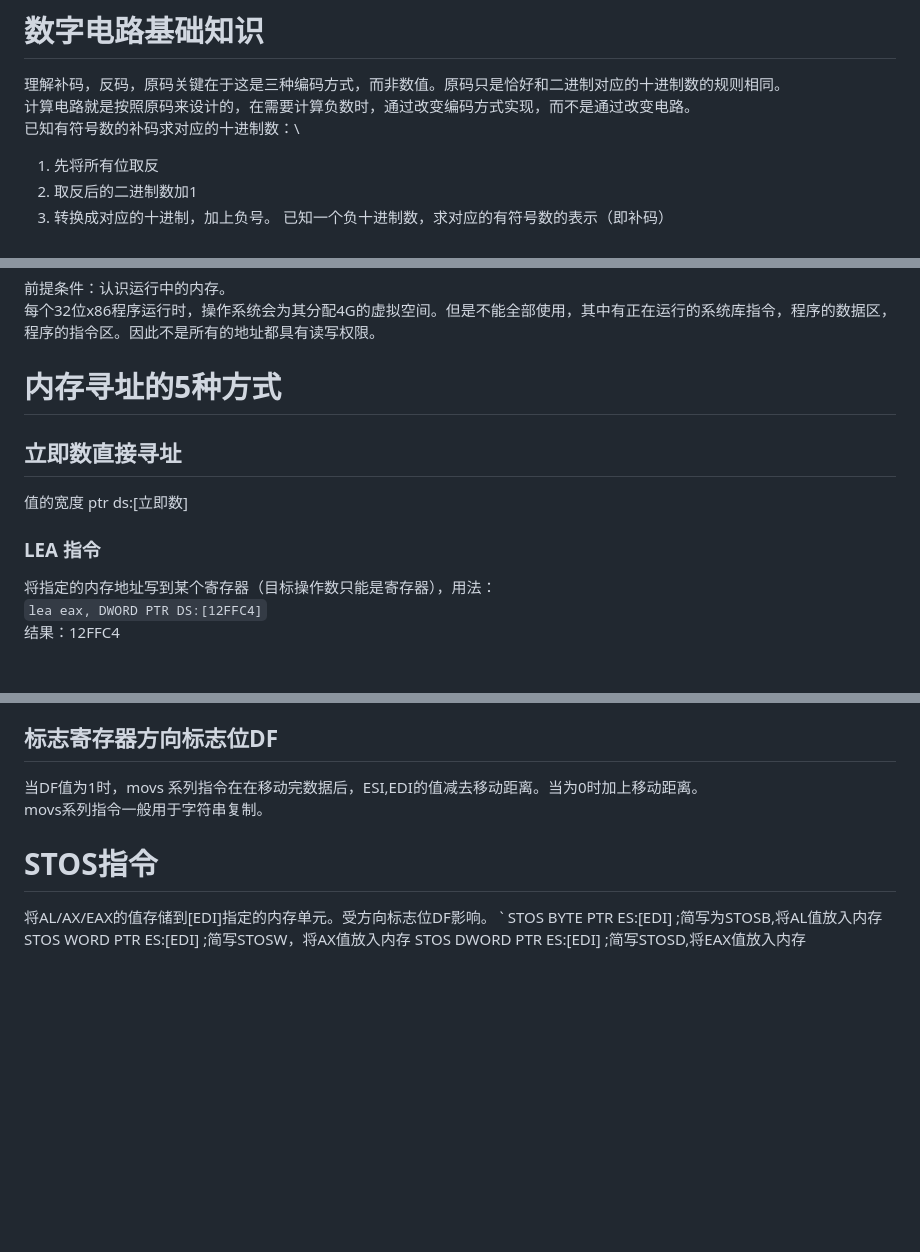
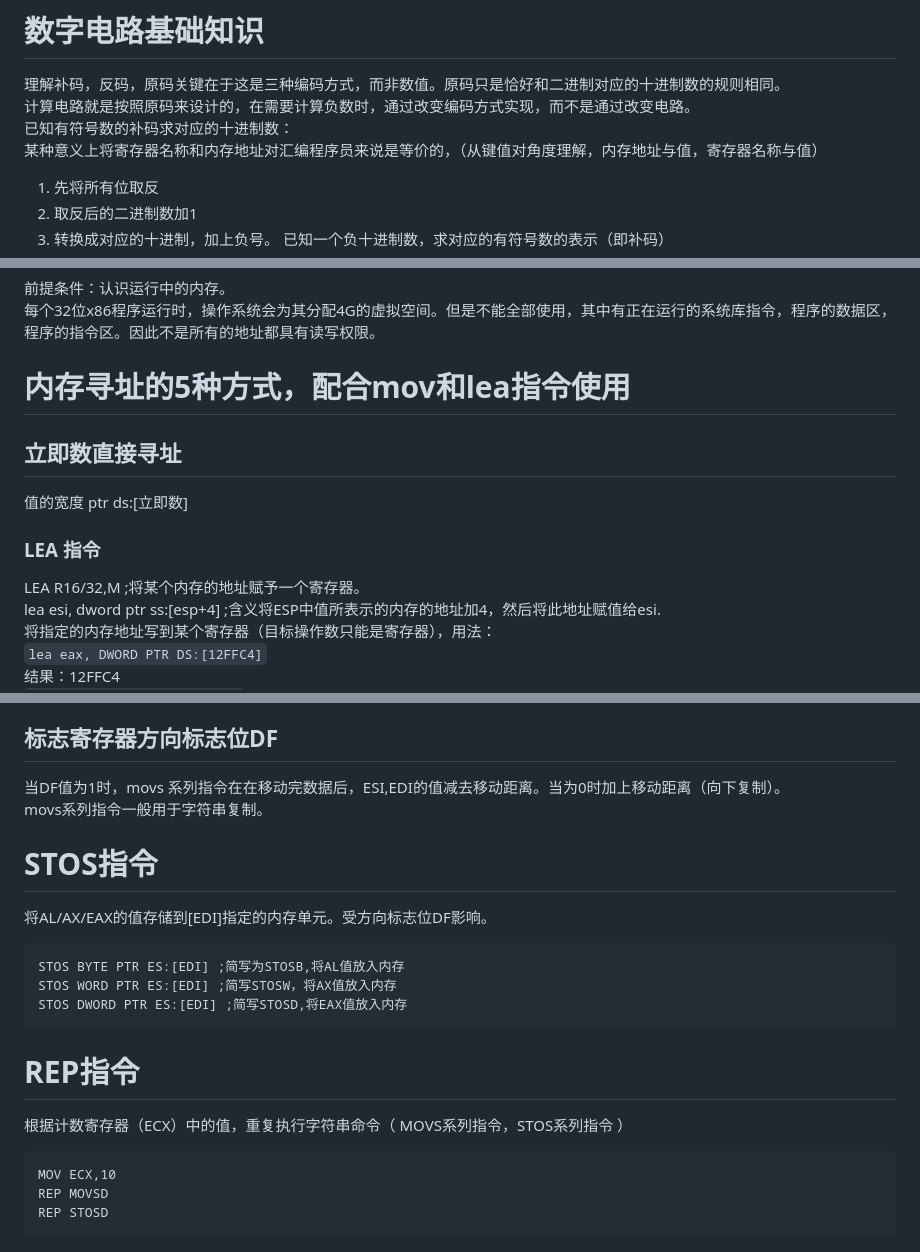
Before and after one commit to Disat/roughpage, a Markdown page: markdown/从逆向角度学Intel_x86_汇编.md, 3 parts joined by grey strips. Drawn GitHub-style; blank space fills up the shorter version.

````diff
--- a/markdown/从逆向角度学Intel_x86_汇编.md
+++ b/markdown/从逆向角度学Intel_x86_汇编.md
@@ -14,6 +14,7 @@
 理解补码，反码，原码关键在于这是三种编码方式，而非数值。原码只是恰好和二进制对应的十进制数的规则相同。\
 计算电路就是按照原码来设计的，在需要计算负数时，通过改变编码方式实现，而不是通过改变电路。\
 已知有符号数的补码求对应的十进制数：\
+某种意义上将寄存器名称和内存地址对汇编程序员来说是等价的，（从键值对角度理解，内存地址与值，寄存器名称与值）
 1. 先将所有位取反
 2. 取反后的二进制数加1
 3. 转换成对应的十进制，加上负号。
@@ -50,10 +51,12 @@
 # 向内存中写数据
 前提条件：认识运行中的内存。\
 每个32位x86程序运行时，操作系统会为其分配4G的虚拟空间。但是不能全部使用，其中有正在运行的系统库指令，程序的数据区，程序的指令区。因此不是所有的地址都具有读写权限。
-# 内存寻址的5种方式
+# 内存寻址的5种方式，配合mov和lea指令使用
 ## 立即数直接寻址
 值的宽度 ptr ds:[立即数]
 ### LEA 指令
+LEA R16/32,M ;将某个内存的地址赋予一个寄存器。\
+lea esi, dword ptr ss:[esp+4] ;含义将ESP中值所表示的内存的地址加4，然后将此地址赋值给esi.\
 将指定的内存地址写到某个寄存器（目标操作数只能是寄存器），用法：\
 `lea eax, DWORD PTR DS:[12FFC4]`\
 结果：12FFC4\
@@ -182,11 +187,19 @@ xchg r/m8/16/32,r/m8/16/32 ；但是不能直接交换两个内存的值
 movs/movsb/w/d m8/16/32，m8/16/32 ;移动数据内存间移动数据。\
 MOV BYTE PTR ES:[EDI],BYTE PTR DS:[ESI] ；从DS:[ESI]中取出一个字节，放入DS[EDI]中。 \
 ## 标志寄存器方向标志位DF
-当DF值为1时，movs 系列指令在在移动完数据后，ESI,EDI的值减去移动距离。当为0时加上移动距离。\
+当DF值为1时，movs 系列指令在在移动完数据后，ESI,EDI的值减去移动距离。当为0时加上移动距离（向下复制）。\
 movs系列指令一般用于字符串复制。
 # STOS指令
 将AL/AX/EAX的值存储到[EDI]指定的内存单元。受方向标志位DF影响。
-`
+```
 STOS BYTE PTR ES:[EDI] ;简写为STOSB,将AL值放入内存
 STOS WORD PTR ES:[EDI] ;简写STOSW，将AX值放入内存
 STOS DWORD PTR ES:[EDI] ;简写STOSD,将EAX值放入内存
+```
+# REP指令
+根据计数寄存器（ECX）中的值，重复执行字符串命令（ MOVS系列指令，STOS系列指令 ）
+```
+MOV ECX,10
+REP MOVSD
+REP STOSD
+```
````
Also changed, not shown: other parts of markdown/从逆向角度学Intel_x86_汇编.md (+6 -4 lines), markdown/数字电子技术基础_王红_学堂在线_听课笔记.md (added, +24 -0 lines), markdown/数据结构.md (added, +13 -0 lines).
